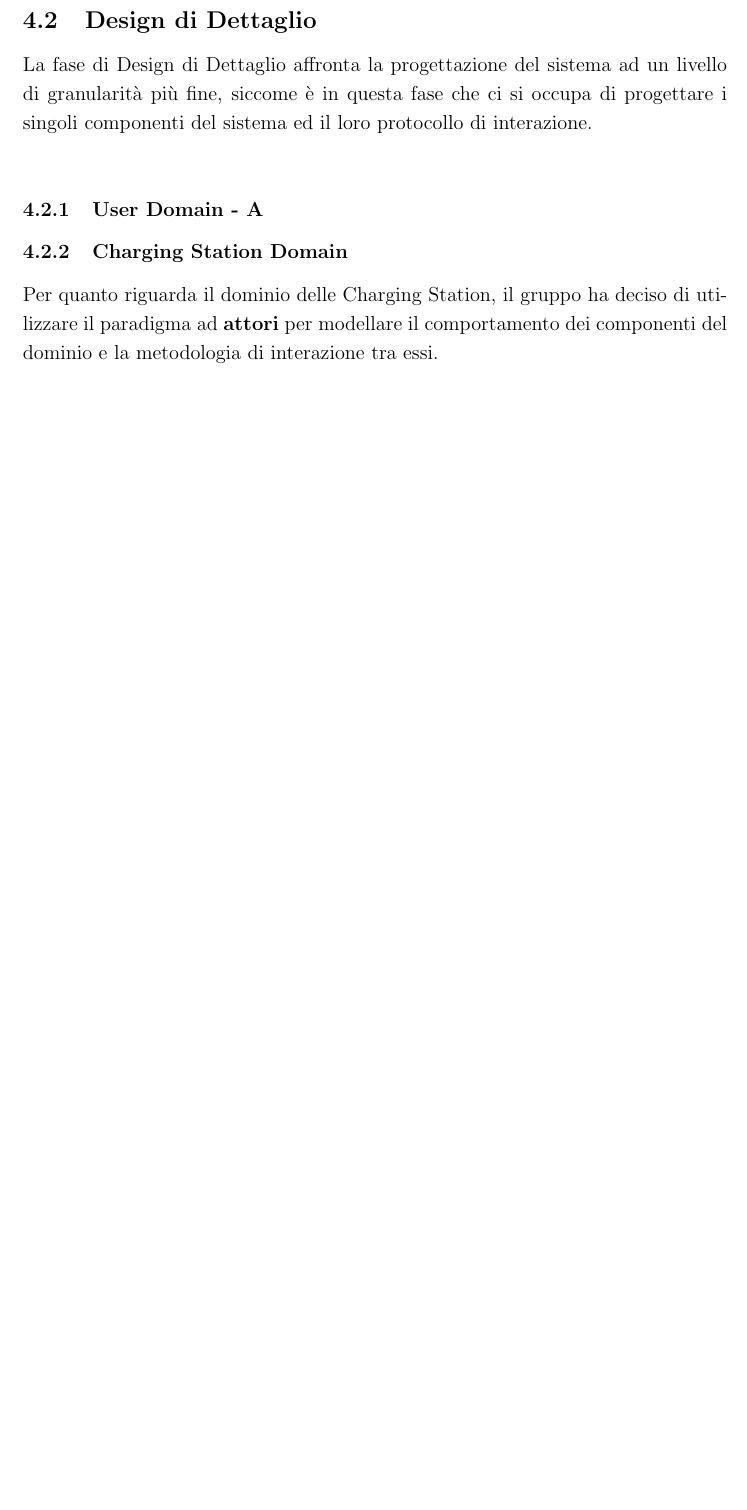
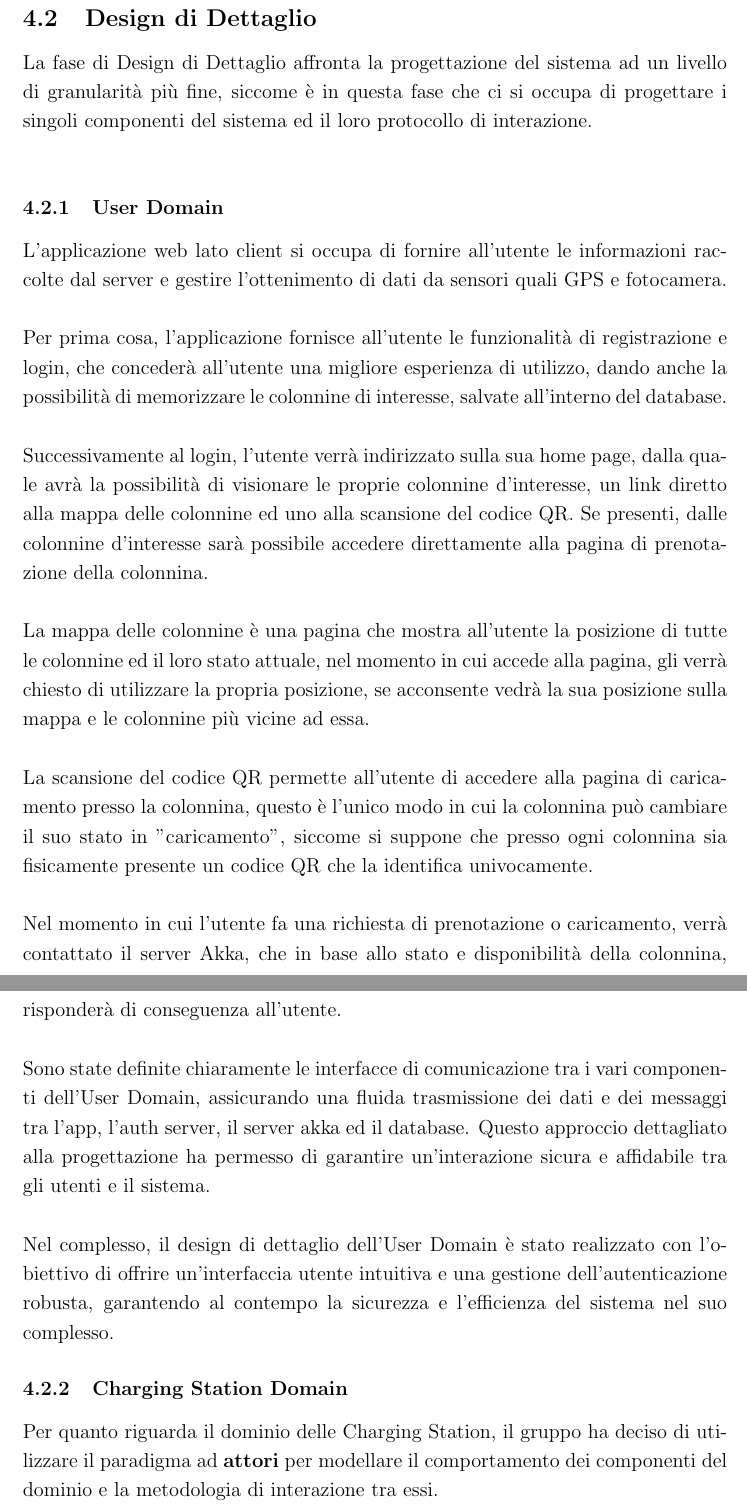
Before and after one commit to angelacorte/smart-charging-station-report, a LaTeX document (docs/report.tex, which reads docs/sections/sec04.tex): part of page 23 of 43 before the commit and two parts of pages 25 and 26 of 45 after it, the two joined at a grey line, cut so that both start at the same text, the shorter picture padded with empty space. Compiled offline with pdfLaTeX.

Commit message:
docs: add user domain to design

```diff
--- a/docs/sections/sec04.tex
+++ b/docs/sections/sec04.tex
@@ -182,8 +182,41 @@ Questa interazione è riassunta nel seguente diagramma di sequenza:
 \subsection{Design di Dettaglio}
 %TODO: spiega le interazioni tra gli attori e componenti del sistema, con descrizione sia testuale che con diagrammi di sequenza.
 La fase di Design di Dettaglio affronta la progettazione del sistema ad un livello di granularità più fine, siccome è in questa fase che ci si occupa di progettare i singoli componenti del sistema ed il loro protocollo di interazione.\\
-\subsubsection{User Domain - A}
+
+\subsubsection{User Domain}
 %TODO: spiegare le scelte di design principali della user app e dell'auth server con eventuali schemi
+
+L'applicazione web lato client si occupa di fornire all'utente le informazioni raccolte dal server
+e gestire l'ottenimento di dati da sensori quali GPS e fotocamera.\\
+
+Per prima cosa, l'applicazione fornisce all'utente le funzionalità di registrazione e login,
+che concederà all'utente una migliore esperienza di utilizzo, dando anche la possibilità di
+memorizzare le colonnine di interesse, salvate all'interno del database.\\
+
+Successivamente al login, l'utente verrà indirizzato sulla sua home page, dalla quale avrà la possibilità
+di visionare le proprie colonnine d'interesse, un link diretto alla mappa delle colonnine ed uno
+alla scansione del codice QR. Se presenti, dalle colonnine d'interesse sarà possibile accedere
+direttamente alla pagina di prenotazione della colonnina.\\
+
+La mappa delle colonnine è una pagina che mostra all'utente la posizione di tutte le colonnine ed il loro stato attuale,
+nel momento in cui accede alla pagina, gli verrà chiesto di utilizzare la propria posizione,
+se acconsente vedrà la sua posizione sulla mappa e le colonnine più vicine ad essa.\\
+
+La scansione del codice QR permette all'utente di accedere alla pagina di caricamento presso la colonnina,
+questo è l'unico modo in cui la colonnina può cambiare il suo stato in "caricamento", siccome si suppone che
+presso ogni colonnina sia fisicamente presente un codice QR che la identifica univocamente.\\
+
+Nel momento in cui l'utente fa una richiesta di prenotazione o caricamento, verrà contattato il server Akka,
+che in base allo stato e disponibilità della colonnina, risponderà di conseguenza all'utente.\\
+
+Sono state definite chiaramente le interfacce di comunicazione tra i vari componenti dell'User Domain,
+assicurando una fluida trasmissione dei dati e dei messaggi tra l'app, l'auth server, il server akka ed il database.
+Questo approccio dettagliato alla progettazione ha permesso di garantire un'interazione sicura e
+affidabile tra gli utenti e il sistema.\\
+
+Nel complesso, il design di dettaglio dell'User Domain è stato realizzato con l'obiettivo di offrire
+un'interfaccia utente intuitiva e una gestione dell'autenticazione robusta, garantendo al contempo
+la sicurezza e l'efficienza del sistema nel suo complesso.
 
 \subsubsection{Charging Station Domain}
 Per quanto riguarda il dominio delle Charging Station, il gruppo ha deciso di utilizzare il paradigma ad \textbf{attori} per modellare il comportamento dei componenti del dominio e la
```
Also changed, not shown: docs/sections/sec04.tex (4 more changed lines).
